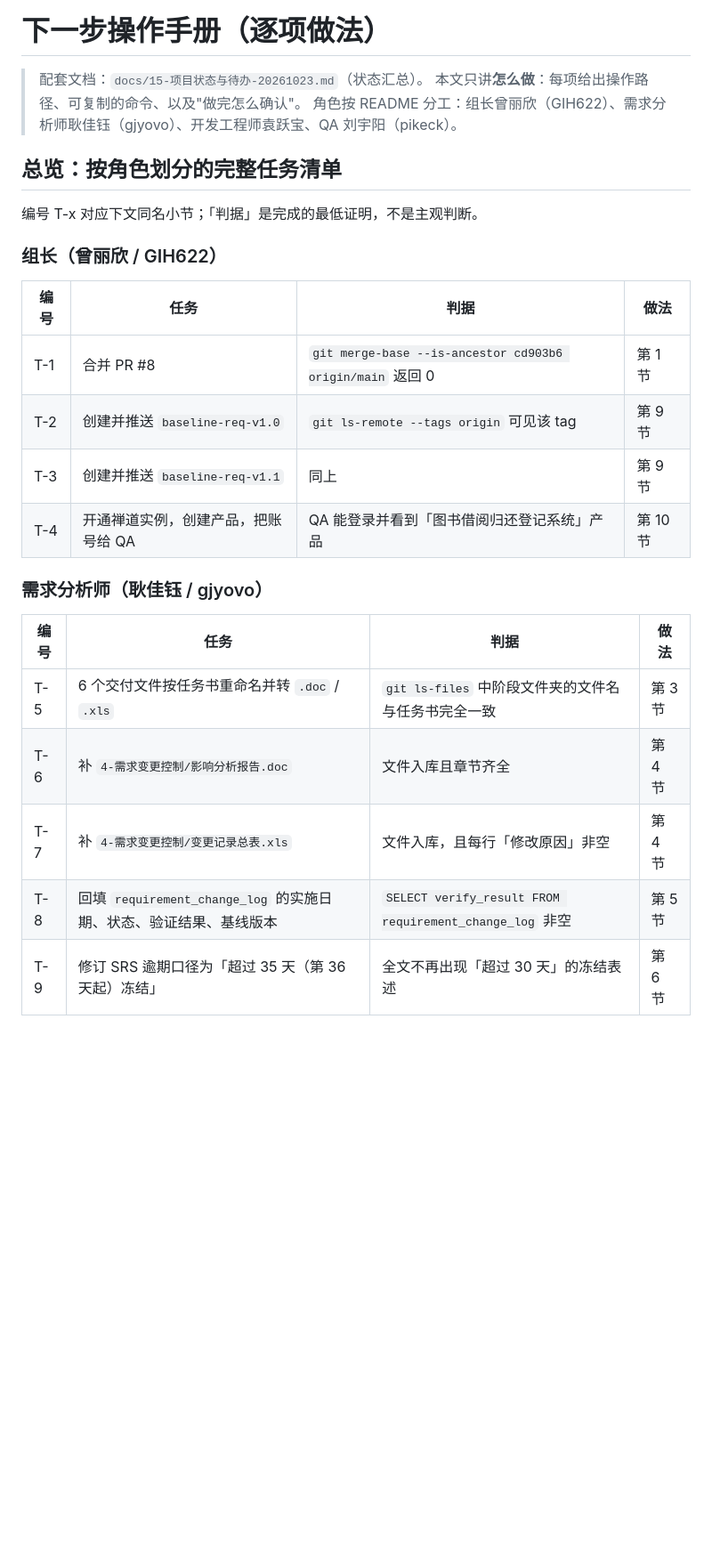
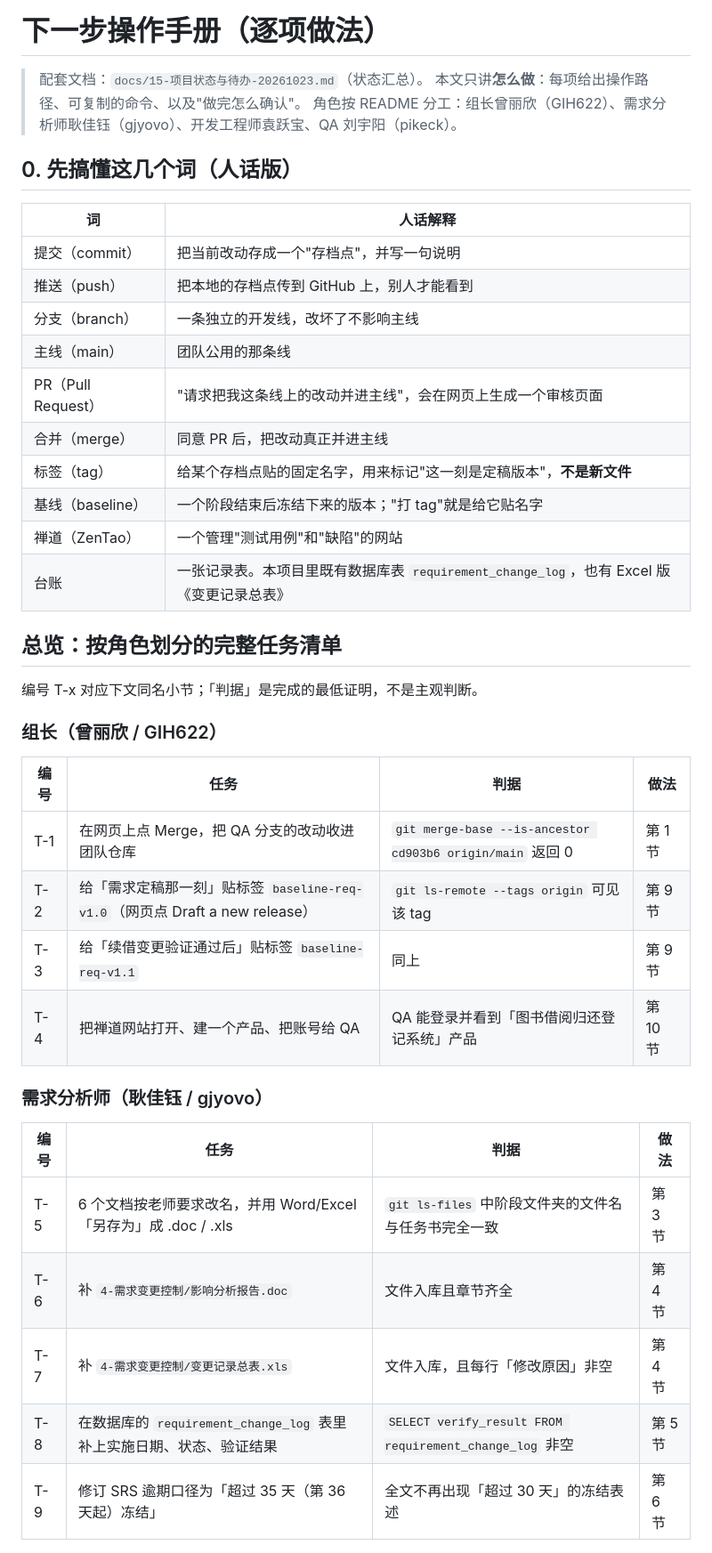
Before and after one commit to GIH622/software-process, a Markdown page: docs/17-下一步操作手册.md, the part around one of its changes. Shown at 89% size. Drawn GitHub-style; blank space fills up the shorter version.

```diff
--- a/docs/17-下一步操作手册.md
+++ b/docs/17-下一步操作手册.md
@@ -4,6 +4,20 @@
 > 本文只讲**怎么做**：每项给出操作路径、可复制的命令、以及"做完怎么确认"。
 > 角色按 README 分工：组长曾丽欣（GIH622）、需求分析师耿佳钰（gjyovo）、开发工程师袁跃宝、QA 刘宇阳（pikeck）。
 
+## 0. 先搞懂这几个词（人话版）
+
+| 词 | 人话解释 |
+|---|---|
+| 提交（commit） | 把当前改动存成一个"存档点"，并写一句说明 |
+| 推送（push） | 把本地的存档点传到 GitHub 上，别人才能看到 |
+| 分支（branch） | 一条独立的开发线，改坏了不影响主线 |
+| 主线（main） | 团队公用的那条线 |
+| PR（Pull Request） | "请求把我这条线上的改动并进主线"，会在网页上生成一个审核页面 |
+| 合并（merge） | 同意 PR 后，把改动真正并进主线 |
+| 标签（tag） | 给某个存档点贴的固定名字，用来标记"这一刻是定稿版本"，**不是新文件** |
+| 基线（baseline） | 一个阶段结束后冻结下来的版本；"打 tag"就是给它贴名字 |
+| 禅道（ZenTao） | 一个管理"测试用例"和"缺陷"的网站 |
+| 台账 | 一张记录表。本项目里既有数据库表 `requirement_change_log`，也有 Excel 版《变更记录总表》 |
 ## 总览：按角色划分的完整任务清单
 
 编号 T-x 对应下文同名小节；「判据」是完成的最低证明，不是主观判断。
@@ -12,19 +26,19 @@
 
 | 编号 | 任务 | 判据 | 做法 |
 |---|---|---|---|
-| T-1 | 合并 PR #8 | `git merge-base --is-ancestor cd903b6 origin/main` 返回 0 | 第 1 节 |
-| T-2 | 创建并推送 `baseline-req-v1.0` | `git ls-remote --tags origin` 可见该 tag | 第 9 节 |
-| T-3 | 创建并推送 `baseline-req-v1.1` | 同上 | 第 9 节 |
-| T-4 | 开通禅道实例，创建产品，把账号给 QA | QA 能登录并看到「图书借阅归还登记系统」产品 | 第 10 节 |
+| T-1 | 在网页上点 Merge，把 QA 分支的改动收进团队仓库 | `git merge-base --is-ancestor cd903b6 origin/main` 返回 0 | 第 1 节 |
+| T-2 | 给「需求定稿那一刻」贴标签 `baseline-req-v1.0`（网页点 Draft a new release） | `git ls-remote --tags origin` 可见该 tag | 第 9 节 |
+| T-3 | 给「续借变更验证通过后」贴标签 `baseline-req-v1.1` | 同上 | 第 9 节 |
+| T-4 | 把禅道网站打开、建一个产品、把账号给 QA | QA 能登录并看到「图书借阅归还登记系统」产品 | 第 10 节 |
 
 ### 需求分析师（耿佳钰 / gjyovo）
 
 | 编号 | 任务 | 判据 | 做法 |
 |---|---|---|---|
-| T-5 | 6 个交付文件按任务书重命名并转 `.doc` / `.xls` | `git ls-files` 中阶段文件夹的文件名与任务书完全一致 | 第 3 节 |
+| T-5 | 6 个文档按老师要求改名，并用 Word/Excel「另存为」成 .doc / .xls | `git ls-files` 中阶段文件夹的文件名与任务书完全一致 | 第 3 节 |
 | T-6 | 补 `4-需求变更控制/影响分析报告.doc` | 文件入库且章节齐全 | 第 4 节 |
 | T-7 | 补 `4-需求变更控制/变更记录总表.xls` | 文件入库，且每行「修改原因」非空 | 第 4 节 |
-| T-8 | 回填 `requirement_change_log` 的实施日期、状态、验证结果、基线版本 | `SELECT verify_result FROM requirement_change_log` 非空 | 第 5 节 |
+| T-8 | 在数据库的 `requirement_change_log` 表里补上实施日期、状态、验证结果 | `SELECT verify_result FROM requirement_change_log` 非空 | 第 5 节 |
 | T-9 | 修订 SRS 逾期口径为「超过 35 天（第 36 天起）冻结」 | 全文不再出现「超过 30 天」的冻结表述 | 第 6 节 |
 
 ### 开发工程师（袁跃宝）
```
Also changed, not shown: other parts of docs/17-下一步操作手册.md (+22 -26 lines).
